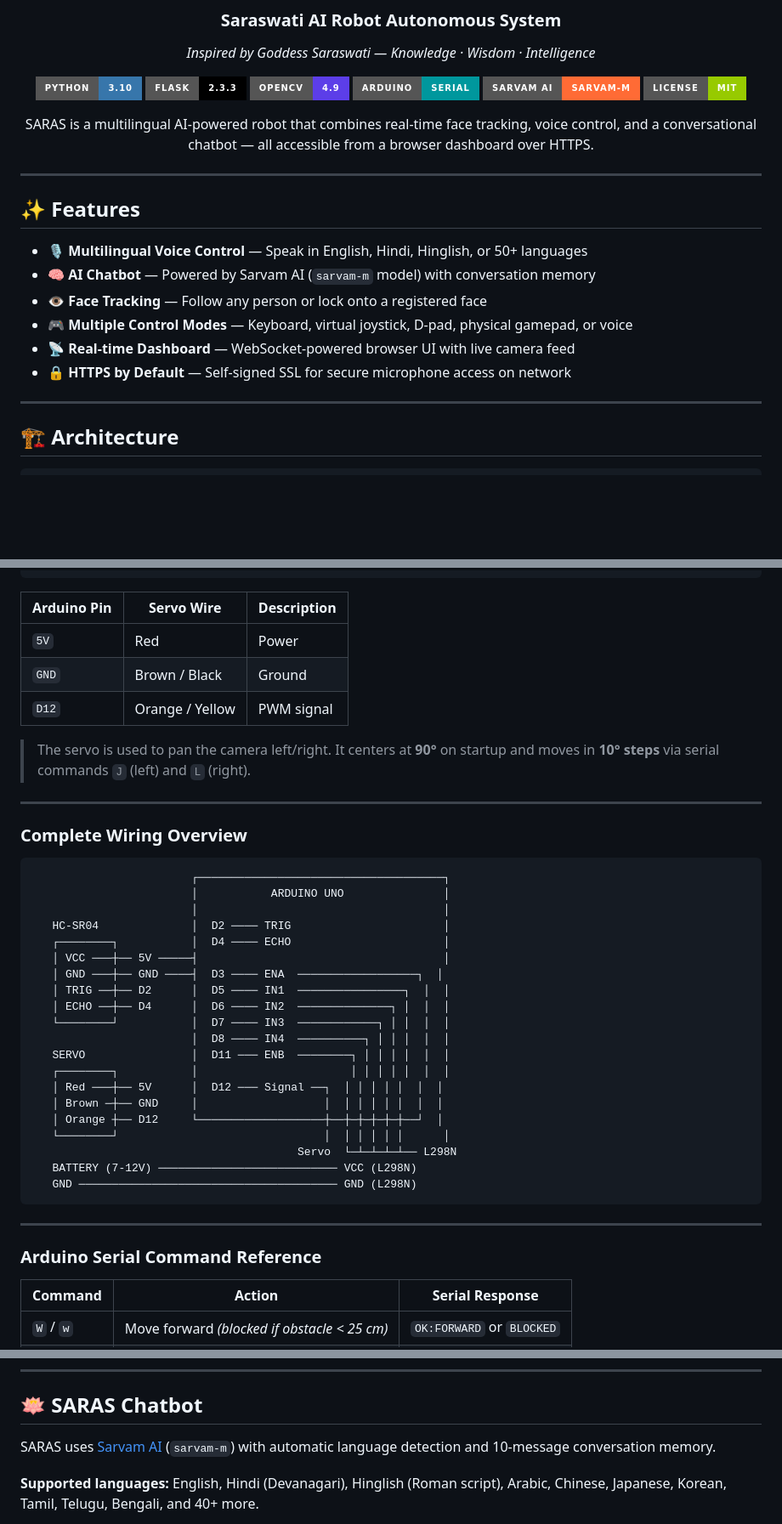
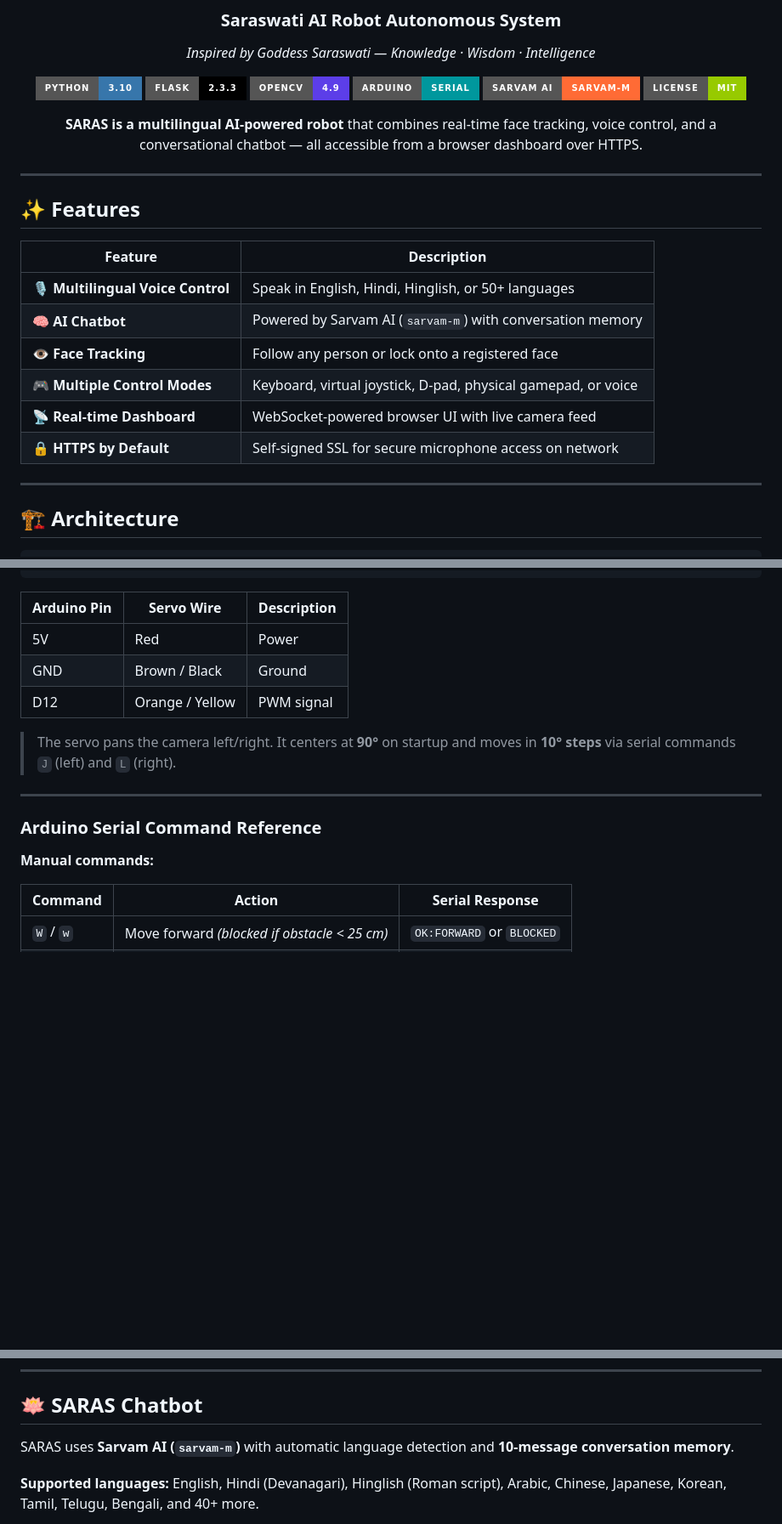
Before and after one commit to ravikumarxy321/SARAS, a Markdown page: README.md, 3 parts joined by grey strips. Shown at 85% size. GitHub-like rendering; badges without logos; blank space fills up the shorter version.

````diff
--- a/README.md
+++ b/README.md
@@ -12,7 +12,7 @@
 [![Sarvam AI](https://img.shields.io/badge/Sarvam_AI-sarvam--m-FF6B35?style=for-the-badge)](https://sarvam.ai)
 [![License](https://img.shields.io/badge/License-MIT-green?style=for-the-badge)](LICENSE)
 
-SARAS is a multilingual AI-powered robot that combines real-time face tracking, voice control, and a conversational chatbot — all accessible from a browser dashboard over HTTPS.
+**SARAS is a multilingual AI-powered robot** that combines real-time face tracking, voice control, and a conversational chatbot — all accessible from a browser dashboard over HTTPS.
 
 </div>
 
@@ -20,12 +20,14 @@ SARAS is a multilingual AI-powered robot that combines real-time face tracking,
 
 ## ✨ Features
 
-- 🎙️ **Multilingual Voice Control** — Speak in English, Hindi, Hinglish, or 50+ languages
-- 🧠 **AI Chatbot** — Powered by Sarvam AI (`sarvam-m` model) with conversation memory
-- 👁️ **Face Tracking** — Follow any person or lock onto a registered face
-- 🎮 **Multiple Control Modes** — Keyboard, virtual joystick, D-pad, physical gamepad, or voice
-- 📡 **Real-time Dashboard** — WebSocket-powered browser UI with live camera feed
-- 🔒 **HTTPS by Default** — Self-signed SSL for secure microphone access on network
+| Feature | Description |
+|---|---|
+| 🎙️ **Multilingual Voice Control** | Speak in English, Hindi, Hinglish, or 50+ languages |
+| 🧠 **AI Chatbot** | Powered by Sarvam AI (`sarvam-m`) with conversation memory |
+| 👁️ **Face Tracking** | Follow any person or lock onto a registered face |
+| 🎮 **Multiple Control Modes** | Keyboard, virtual joystick, D-pad, physical gamepad, or voice |
+| 📡 **Real-time Dashboard** | WebSocket-powered browser UI with live camera feed |
+| 🔒 **HTTPS by Default** | Self-signed SSL for secure microphone access on network |
 
 ---
 
@@ -196,42 +197,17 @@ saras/
 
 | Arduino Pin | Servo Wire | Description |
 |---|---|---|
-| `5V` | Red | Power |
-| `GND` | Brown / Black | Ground |
-| `D12` | Orange / Yellow | PWM signal |
+| 5V | Red | Power |
+| GND | Brown / Black | Ground |
+| D12 | Orange / Yellow | PWM signal |
 
-> The servo is used to pan the camera left/right. It centers at **90°** on startup and moves in **10° steps** via serial commands `J` (left) and `L` (right).
-
----
-
-### Complete Wiring Overview
-
-```
-                        ┌─────────────────────────────────────┐
-                        │           ARDUINO UNO               │
-                        │                                     │
-   HC-SR04              │  D2 ──── TRIG                       │
-   ┌────────┐           │  D4 ──── ECHO                       │
-   │ VCC ───┼── 5V ─────┤                                     │
-   │ GND ───┼── GND ────┤  D3 ──── ENA  ──────────────────┐  │
-   │ TRIG ──┼── D2      │  D5 ──── IN1  ────────────────┐  │  │
-   │ ECHO ──┼── D4      │  D6 ──── IN2  ──────────────┐ │  │  │
-   └────────┘           │  D7 ──── IN3  ────────────┐ │ │  │  │
-                        │  D8 ──── IN4  ──────────┐ │ │ │  │  │
-   SERVO                │  D11 ─── ENB  ────────┐ │ │ │ │  │  │
-   ┌────────┐           │                       │ │ │ │ │  │  │
-   │ Red ───┼── 5V      │  D12 ─── Signal ──┐  │ │ │ │ │  │  │
-   │ Brown ─┼── GND     │                   │  │ │ │ │ │  │  │
-   │ Orange ┼── D12     └───────────────────┼──┼─┼─┼─┼─┼──┘  │
-   └────────┘                               │  │ │ │ │ │      │
-                                        Servo  └─┴─┴─┴─┴── L298N
-   BATTERY (7-12V) ─────────────────────────── VCC (L298N)
-   GND ─────────────────────────────────────── GND (L298N)
-```
+> The servo pans the camera left/right. It centers at **90°** on startup and moves in **10° steps** via serial commands `J` (left) and `L` (right).
 
 ---
 
 ### Arduino Serial Command Reference
+
+**Manual commands:**
 
 | Command | Action | Serial Response |
 |---|---|---|
@@ -477,7 +429,7 @@ Click the 🎤 mic button and speak:
 
 ## 🪷 SARAS Chatbot
 
-SARAS uses [Sarvam AI](https://sarvam.ai) (`sarvam-m`) with automatic language detection and 10-message conversation memory.
+SARAS uses **Sarvam AI (`sarvam-m`)** with automatic language detection and **10-message conversation memory**.
 
 **Supported languages:** English, Hindi (Devanagari), Hinglish (Roman script), Arabic, Chinese, Japanese, Korean, Tamil, Telugu, Bengali, and 40+ more.
 
````
Also changed, not shown: other parts of README.md (+95 -120 lines).
